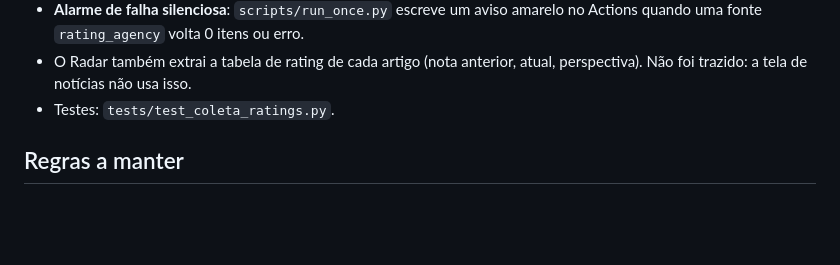
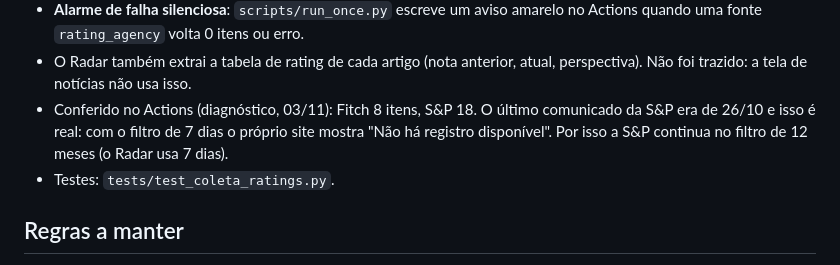
Before and after one commit to allanmikayo/-monitoramento-noticias, a Markdown page: CLAUDE.md, the part around the change. Rendered like a GitHub page; blank space fills up the shorter version.

Commit message:
CLAUDE.md: resultado do diagnóstico da coleta de ratings
Co-Authored-By: Claude Opus 5.5 <noreply@anthropic.com>
Claude-Session: https://claude.ai/code/session_011iPoR94vY2m9cShUoTNLCa

```diff
--- a/CLAUDE.md
+++ b/CLAUDE.md
@@ -1632,6 +1632,10 @@ a tela continua igual (notícia com título, data e link). O que veio de lá:
   amarelo no Actions quando uma fonte `rating_agency` volta 0 itens ou erro.
 - O Radar também extrai a tabela de rating de cada artigo (nota anterior,
   atual, perspectiva). Não foi trazido: a tela de notícias não usa isso.
+- Conferido no Actions (diagnóstico, 03/11): Fitch 8 itens, S&P 18. O
+  último comunicado da S&P era de 26/10 e isso é real: com o filtro de 7
+  dias o próprio site mostra "Não há registro disponível". Por isso a S&P
+  continua no filtro de 12 meses (o Radar usa 7 dias).
 - Testes: `tests/test_coleta_ratings.py`.
 
 ## Regras a manter
```
